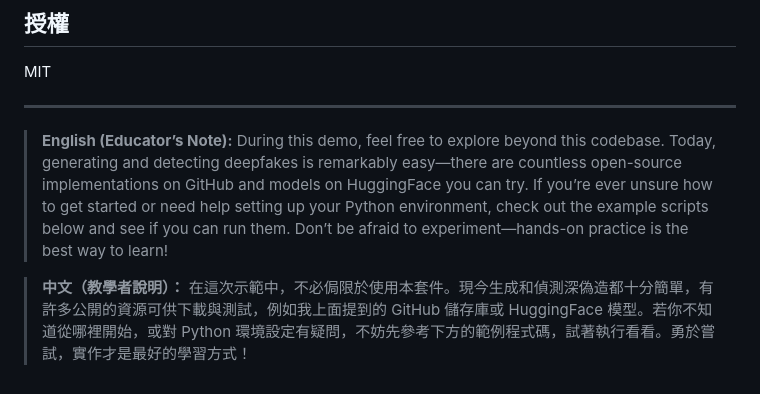
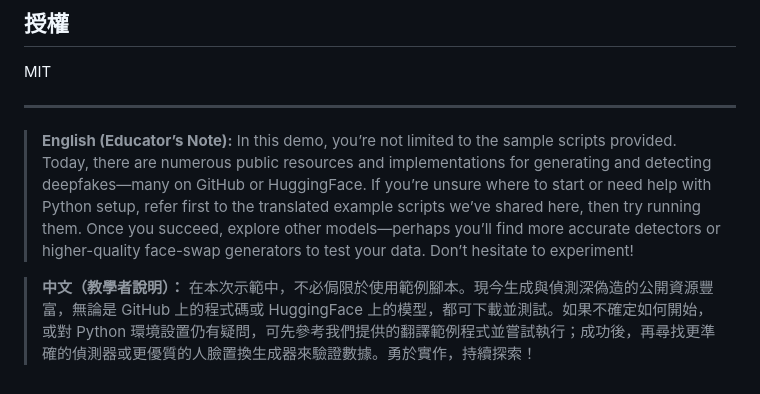
Before and after one commit to IlikeBB/ACBLAB-DEFECT-DEEPFAKE-Demo, a Markdown page: README.md, the part around the change. Drawn GitHub-style; folded sections open.

```diff
--- a/README.md
+++ b/README.md
@@ -265,7 +265,7 @@ MIT
 </details>
 
 > **English (Educator’s Note):**
-> During this demo, feel free to explore beyond this codebase. Today, generating and detecting deepfakes is remarkably easy—there are countless open-source implementations on GitHub and models on HuggingFace you can try. If you’re ever unsure how to get started or need help setting up your Python environment, check out the example scripts below and see if you can run them. Don’t be afraid to experiment—hands-on practice is the best way to learn!
+> In this demo, you’re not limited to the sample scripts provided. Today, there are numerous public resources and implementations for generating and detecting deepfakes—many on GitHub or HuggingFace. If you’re unsure where to start or need help with Python setup, refer first to the translated example scripts we’ve shared here, then try running them. Once you succeed, explore other models—perhaps you’ll find more accurate detectors or higher-quality face-swap generators to test your data. Don’t hesitate to experiment!
 
 > **中文（教學者說明）：**
-> 在這次示範中，不必侷限於使用本套件。現今生成和偵測深偽造都十分簡單，有許多公開的資源可供下載與測試，例如我上面提到的 GitHub 儲存庫或 HuggingFace 模型。若你不知道從哪裡開始，或對 Python 環境設定有疑問，不妨先參考下方的範例程式碼，試著執行看看。勇於嘗試，實作才是最好的學習方式！
+> 在本次示範中，不必侷限於使用範例腳本。現今生成與偵測深偽造的公開資源豐富，無論是 GitHub 上的程式碼或 HuggingFace 上的模型，都可下載並測試。如果不確定如何開始，或對 Python 環境設置仍有疑問，可先參考我們提供的翻譯範例程式並嘗試執行；成功後，再尋找更準確的偵測器或更優質的人臉置換生成器來驗證數據。勇於實作，持續探索！
```
